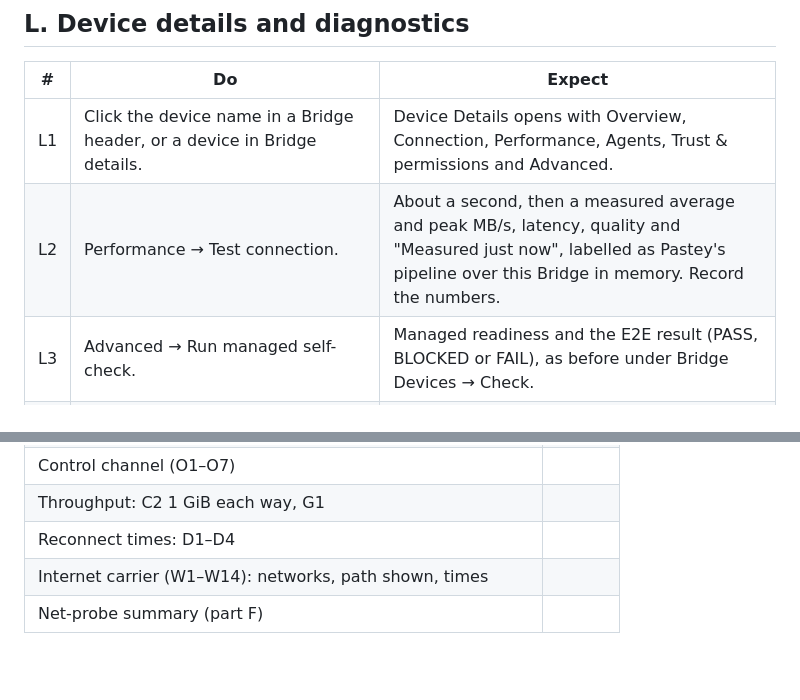
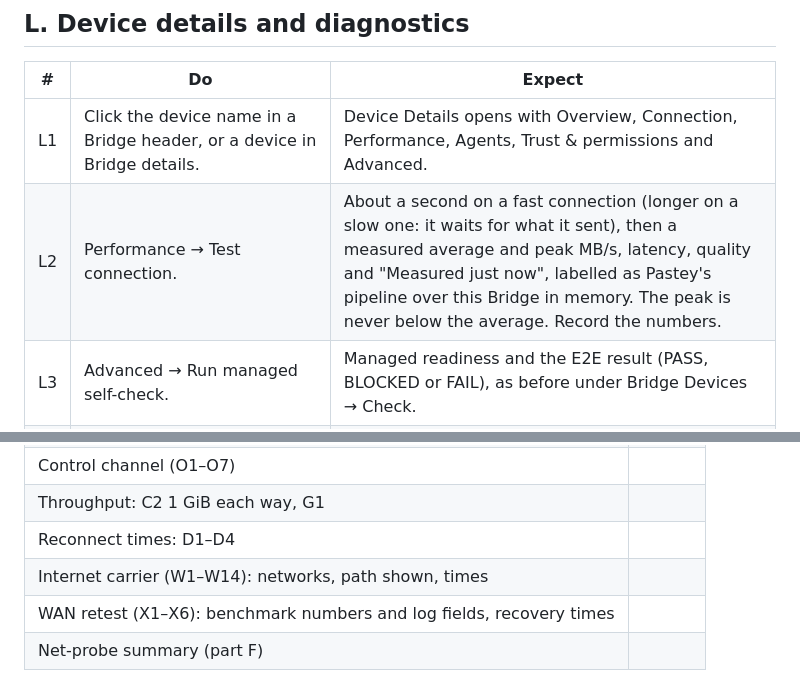
Before and after one commit to xpan0988/Pastey, a Markdown page: docs/platform/mac-windows-acceptance.md, 2 parts joined by grey strips. Rendered like a GitHub page; blank space fills up the shorter version.

```diff
--- a/docs/platform/mac-windows-acceptance.md
+++ b/docs/platform/mac-windows-acceptance.md
@@ -258,7 +258,7 @@ Use this for any crash of Pastey on the executing device, including one that alr
 | # | Do | Expect |
 |---|---|---|
 | L1 | Click the device name in a Bridge header, or a device in Bridge details. | Device Details opens with Overview, Connection, Performance, Agents, Trust & permissions and Advanced. |
-| L2 | Performance → Test connection. | About a second, then a measured average and peak MB/s, latency, quality and "Measured just now", labelled as Pastey's pipeline over this Bridge in memory. Record the numbers. |
+| L2 | Performance → Test connection. | About a second on a fast connection (longer on a slow one: it waits for what it sent), then a measured average and peak MB/s, latency, quality and "Measured just now", labelled as Pastey's pipeline over this Bridge in memory. The peak is never below the average. Record the numbers. |
 | L3 | Advanced → Run managed self-check. | Managed readiness and the E2E result (PASS, BLOCKED or FAIL), as before under Bridge Devices → Check. |
 | L4 | Settings → This device: Refresh, Full check, Run local test (each mode once). | Device facts, runtimes with versions, and a local-only measurement labelled "no network". |
 | L5 | Settings → General → Receiving folder → Change…, receive a file, then Use default. Turn Save received files off and receive a file. | The file lands in the chosen folder; with saving off it is not put in the receiving folder. |
@@ -367,4 +380,5 @@ Copy this table per run and attach `tools/net-probe/results/*.jsonl` for part F.
 | Throughput: C2 1 GiB each way, G1 | |
 | Reconnect times: D1–D4 | |
 | Internet carrier (W1–W14): networks, path shown, times |
+| WAN retest (X1–X6): benchmark numbers and log fields, recovery times |
 | Net-probe summary (part F) | |
```
Also changed, not shown: other parts of docs/platform/mac-windows-acceptance.md (+13 -0 lines), CHANGELOG.md (+6 -0 lines).
